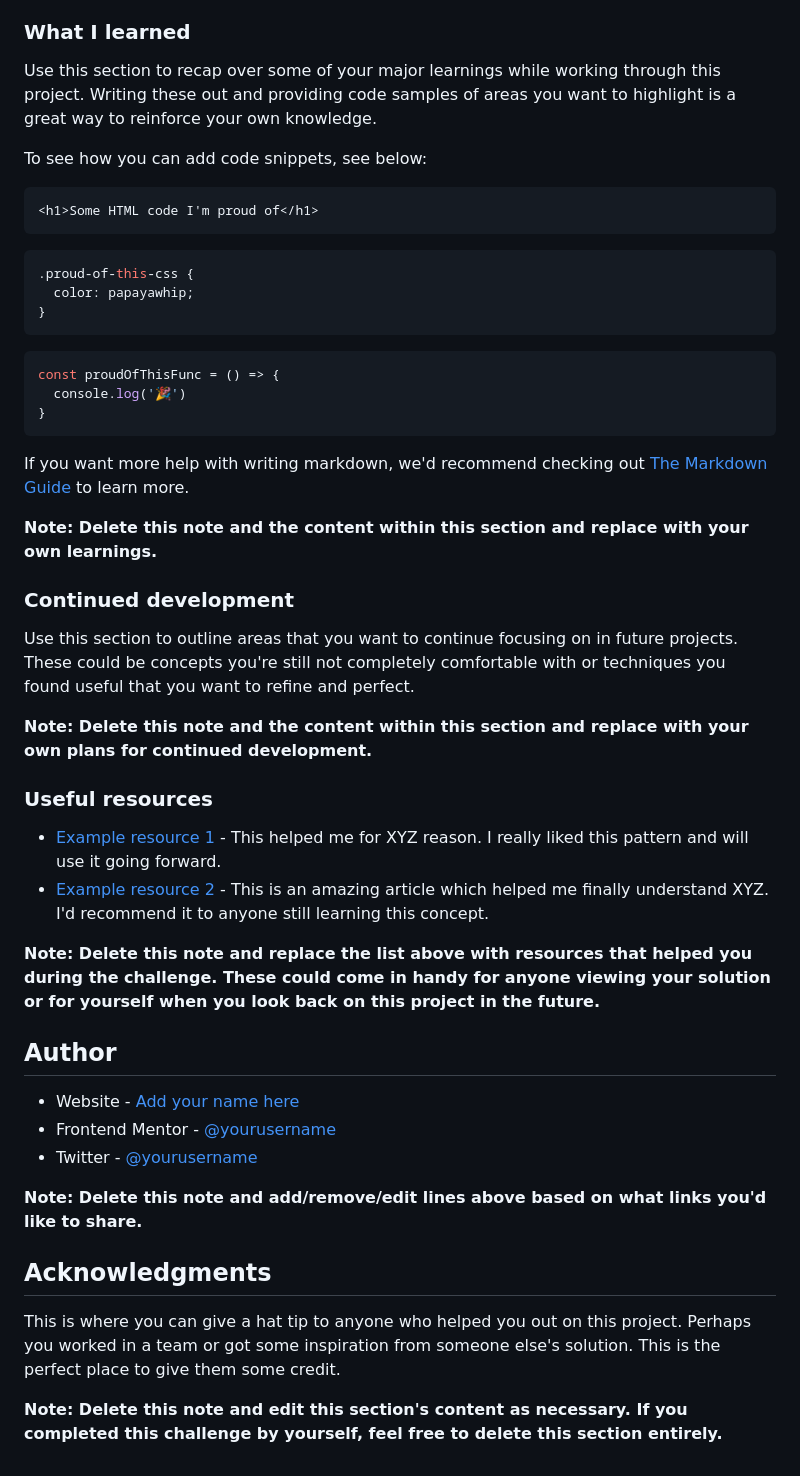
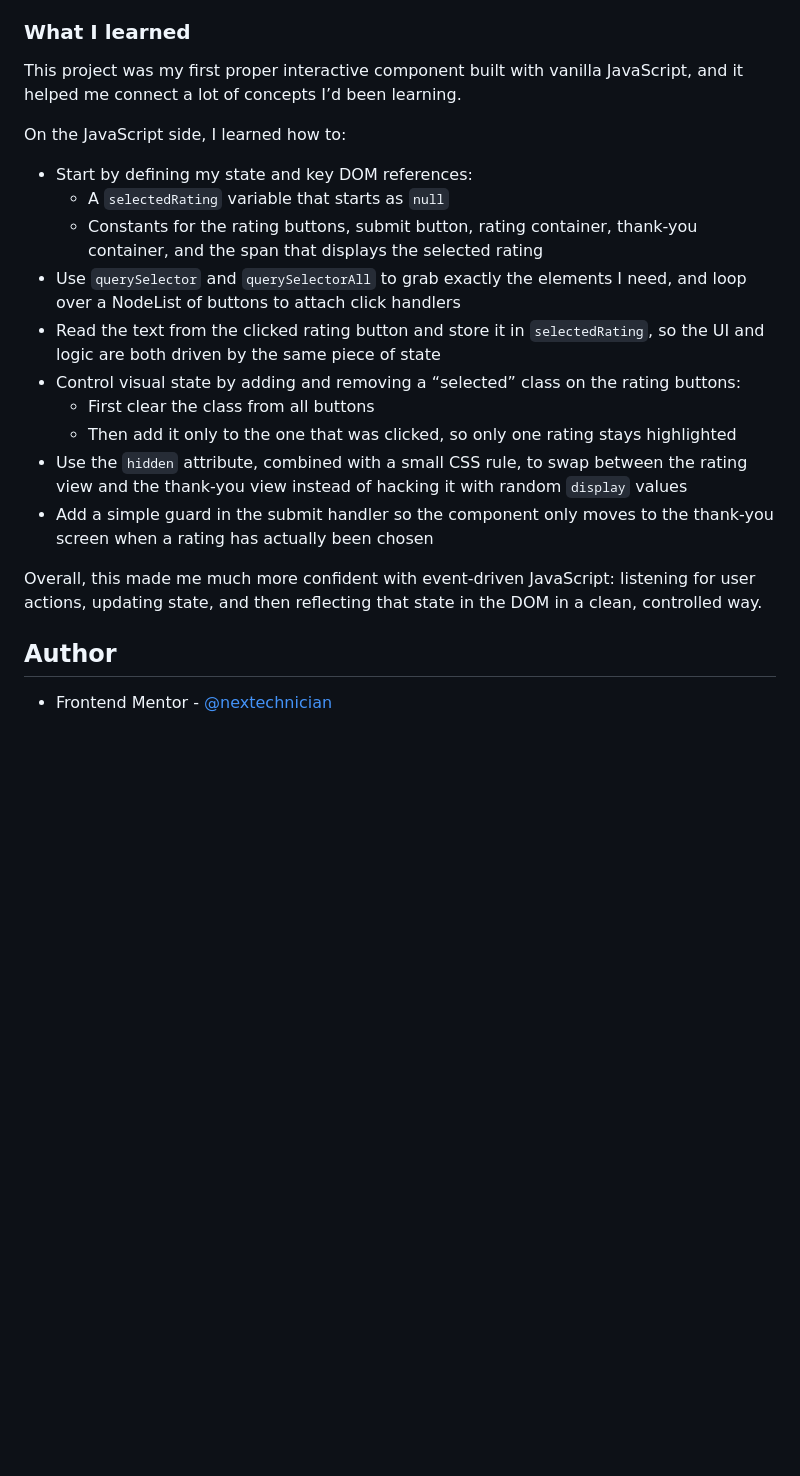
Before and after one commit to nextechnician/interactive-rating-component-main, a Markdown page: README.md, the part around the change printed below. GitHub-like rendering; blank space fills up the shorter version.

````diff
--- a/README.md
+++ b/README.md
@@ -63,51 +52,23 @@ Then crop/optimize/edit your image however you like, add it to your project, and
 
 ### What I learned
 
-Use this section to recap over some of your major learnings while working through this project. Writing these out and providing code samples of areas you want to highlight is a great way to reinforce your own knowledge.
+This project was my first proper interactive component built with vanilla JavaScript, and it helped me connect a lot of concepts I’d been learning.
 
-To see how you can add code snippets, see below:
+On the JavaScript side, I learned how to:
 
-```html
-<h1>Some HTML code I'm proud of</h1>
-```
-```css
-.proud-of-this-css {
-  color: papayawhip;
-}
-```
-```js
-const proudOfThisFunc = () => {
-  console.log('🎉')
-}
-```
+-  Start by defining my state and key DOM references:
+   -  A `selectedRating` variable that starts as `null`
+   -  Constants for the rating buttons, submit button, rating container, thank-you container, and the span that displays the selected rating
+-  Use `querySelector` and `querySelectorAll` to grab exactly the elements I need, and loop over a NodeList of buttons to attach click handlers
+-  Read the text from the clicked rating button and store it in `selectedRating`, so the UI and logic are both driven by the same piece of state
+-  Control visual state by adding and removing a “selected” class on the rating buttons:
+   -  First clear the class from all buttons
+   -  Then add it only to the one that was clicked, so only one rating stays highlighted
+-  Use the `hidden` attribute, combined with a small CSS rule, to swap between the rating view and the thank-you view instead of hacking it with random `display` values
+-  Add a simple guard in the submit handler so the component only moves to the thank-you screen when a rating has actually been chosen
 
-If you want more help with writing markdown, we'd recommend checking out [The Markdown Guide](https://www.markdownguide.org/) to learn more.
-
-**Note: Delete this note and the content within this section and replace with your own learnings.**
-
-### Continued development
-
-Use this section to outline areas that you want to continue focusing on in future projects. These could be concepts you're still not completely comfortable with or techniques you found useful that you want to refine and perfect.
-
-**Note: Delete this note and the content within this section and replace with your own plans for continued development.**
-
-### Useful resources
-
-- [Example resource 1](https://www.example.com) - This helped me for XYZ reason. I really liked this pattern and will use it going forward.
-- [Example resource 2](https://www.example.com) - This is an amazing article which helped me finally understand XYZ. I'd recommend it to anyone still learning this concept.
-
-**Note: Delete this note and replace the list above with resources that helped you during the challenge. These could come in handy for anyone viewing your solution or for yourself when you look back on this project in the future.**
+Overall, this made me much more confident with event-driven JavaScript: listening for user actions, updating state, and then reflecting that state in the DOM in a clean, controlled way.
 
 ## Author
 
-- Website - [Add your name here](https://www.your-site.com)
-- Frontend Mentor - [@yourusername](https://www.frontendmentor.io/profile/yourusername)
-- Twitter - [@yourusername](https://www.twitter.com/yourusername)
-
-**Note: Delete this note and add/remove/edit lines above based on what links you'd like to share.**
-
-## Acknowledgments
-
-This is where you can give a hat tip to anyone who helped you out on this project. Perhaps you worked in a team or got some inspiration from someone else's solution. This is the perfect place to give them some credit.
-
-**Note: Delete this note and edit this section's content as necessary. If you completed this challenge by yourself, feel free to delete this section entirely.**
+-  Frontend Mentor - [@nextechnician](https://www.frontendmentor.io/profile/nextechnician)
````
Also changed, not shown: other parts of README.md (+27 -38 lines), preview.jpg (deleted), preview.png (added).
